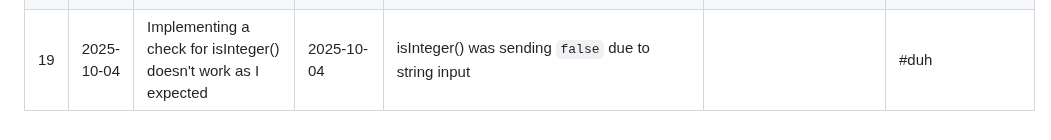
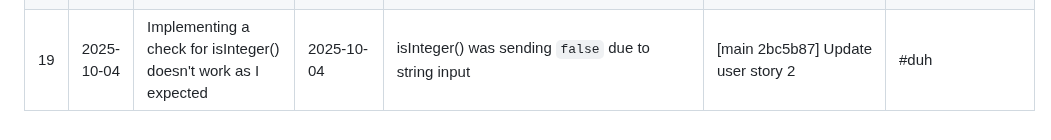
Before and after one commit to stillprocrastinating/UDP5WA4CF-UN02_interactive_front_end_development, a Markdown page: assets/README/bugs.md, the part around the change. GitHub-like rendering.

Commit message:
Bug fix 2bc5b87

```diff
--- a/assets/README/bugs.md
+++ b/assets/README/bugs.md
@@ -18,4 +18,4 @@
 | 16 | 2025-09-27 | `dieOther()` specified text scenarios no longer work | 2025-09-27 | Changed `switch` into `else if` | [main 15cc536] dieOther(){~~switch~~} | Really should've checked this... |
 | 17 | 2025-09-28 | Deleting saves _still_ affects multiple rows - specifically when deleting a row with a larger index than an already deleted row | 2025-09-28 | Changed `getElementById(row-${rowN})` to `bin.parentNode.parentNode` | [main 3e93626] deleteSave() deletes correct row repeatedly ||
 | 18 | 2025-09-29 | `#footer` is not ideally situated; aim is to use JS to toggle `.footer-fixed` when body height is smaller than window height |||| Temporary solution: `#container{min-height: 100vh;}` around `#header` & `#main` |
-| 19 | 2025-10-04 | Implementing a check for isInteger() doesn't work as I expected | 2025-10-04 | isInteger() was sending `false` due to string input || #duh |
+| 19 | 2025-10-04 | Implementing a check for isInteger() doesn't work as I expected | 2025-10-04 | isInteger() was sending `false` due to string input | [main 2bc5b87] Update user story 2 | #duh |
```
